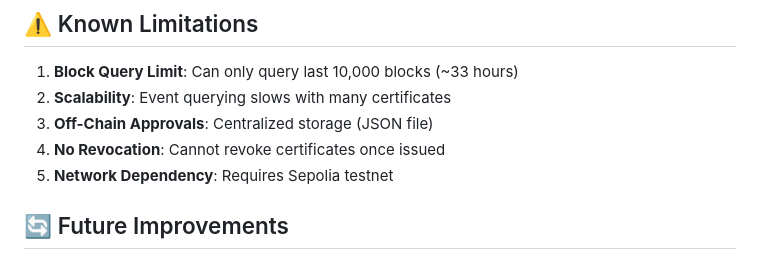
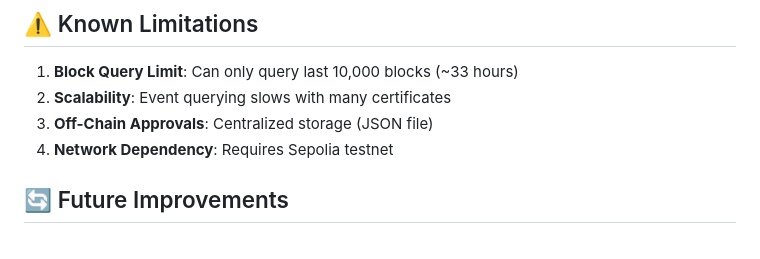
Before and after one commit to altimitmineos/TrustChainVerify, a Markdown page: README.md, the part around the change. Drawn GitHub-style.

Commit message:
Update README to fix list numbering and content
Remove redundant line about revocation and adjust numbering.

```diff
--- a/README.md
+++ b/README.md
@@ -208,8 +208,7 @@ TrustChainVerify/
 1. **Block Query Limit**: Can only query last 10,000 blocks (~33 hours)
 2. **Scalability**: Event querying slows with many certificates
 3. **Off-Chain Approvals**: Centralized storage (JSON file)
-4. **No Revocation**: Cannot revoke certificates once issued
-5. **Network Dependency**: Requires Sepolia testnet
+4. **Network Dependency**: Requires Sepolia testnet
 
 ## 🔄 Future Improvements
 
```
